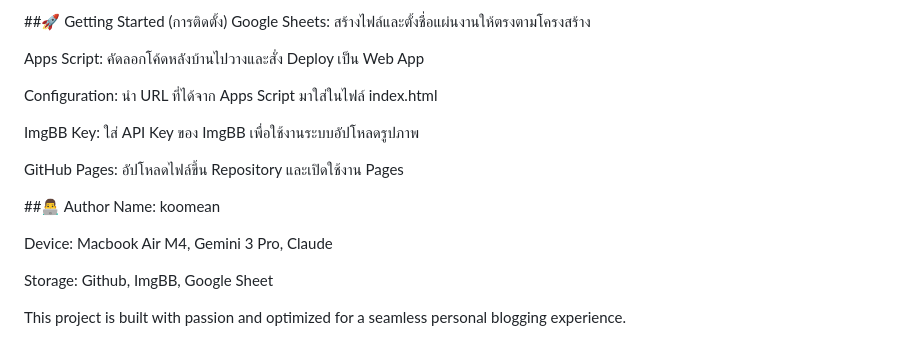
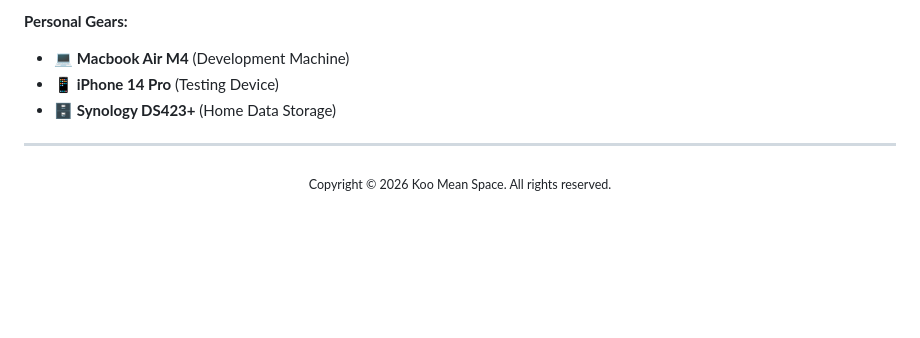
Before and after one commit to koomean/koomeanblog, a Markdown page: README.md, the part around one of its changes. Rendered like a GitHub page; blank space fills up the shorter version.

```diff
--- a/README.md
+++ b/README.md
@@ -46,20 +75,10 @@ Links & Apps: สำหรับเชื่อมต่อข้อมูลก
 
-##🚀 Getting Started (การติดตั้ง)
-Google Sheets: สร้างไฟล์และตั้งชื่อแผ่นงานให้ตรงตามโครงสร้าง
+**Personal Gears:**
+- 💻 **Macbook Air M4** (Development Machine)
+- 📱 **iPhone 14 Pro** (Testing Device)
+- 🗄️ **Synology DS423+** (Home Data Storage)
 
-Apps Script: คัดลอกโค้ดหลังบ้านไปวางและสั่ง Deploy เป็น Web App
-
-Configuration: นำ URL ที่ได้จาก Apps Script มาใส่ในไฟล์ index.html
-
-ImgBB Key: ใส่ API Key ของ ImgBB เพื่อใช้งานระบบอัปโหลดรูปภาพ
-
-GitHub Pages: อัปโหลดไฟล์ขึ้น Repository และเปิดใช้งาน Pages
-
-##👨‍💻 Author
-Name: koomean
-
-Device: Macbook Air M4, Gemini 3 Pro, Claude
-
-Storage: Github, ImgBB, Google Sheet
-
-This project is built with passion and optimized for a seamless personal blogging experience.
+---
+<div align="center">
+  <sub>Copyright © 2026 Koo Mean Space. All rights reserved.</sub>
+</div>
```
Also changed, not shown: other parts of README.md (+54 -25 lines).
